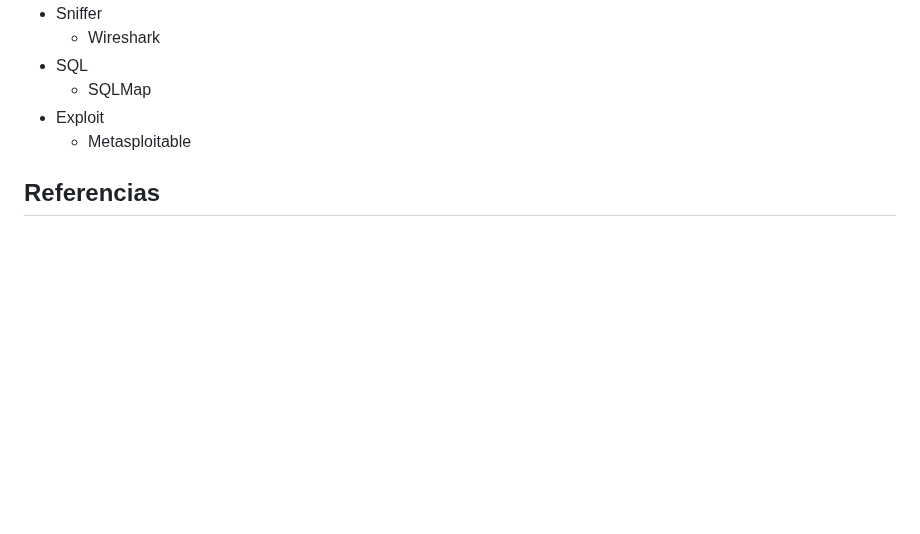
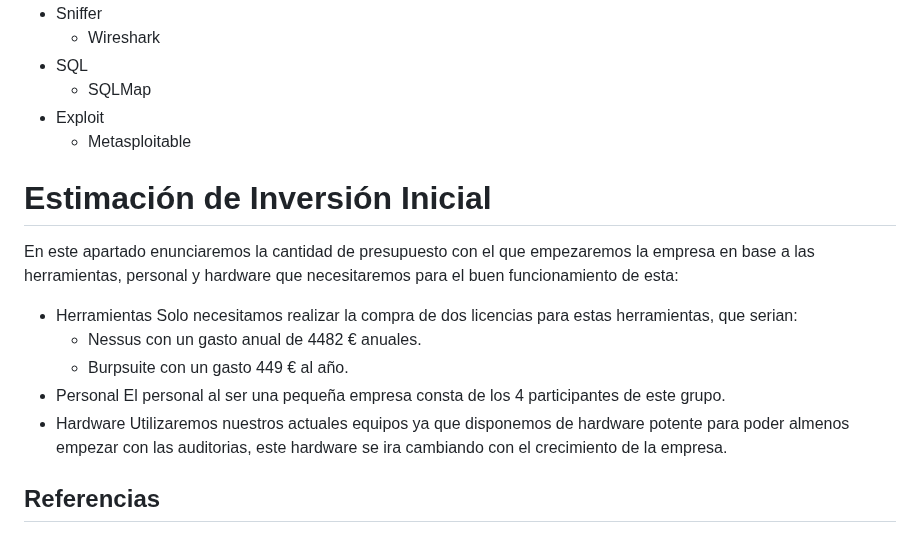
Before and after one commit to IES-Rafael-Alberti/23-24-G1-Ciberseguridad, a Markdown page: Hacking Ético/Proyecto HE02_a/Proyecto HE02_b.md, the part around the change. GitHub-like rendering; blank space fills up the shorter version.

```diff
--- a/Hacking Ético/Proyecto HE02_a/Proyecto HE02_b.md
+++ b/Hacking Ético/Proyecto HE02_a/Proyecto HE02_b.md
@@ -325,6 +325,17 @@ Hemos considerado utilizar estas herramientas ya que son las más adecuada para
 - Exploit
   * Metasploitable
 
+# Estimación de Inversión Inicial
+En este apartado enunciaremos la cantidad de presupuesto con el que empezaremos la empresa en base a las herramientas, personal y hardware que necesitaremos para el buen funcionamiento de esta:
+
+- Herramientas
+  Solo necesitamos realizar la compra de dos licencias para estas herramientas, que serian:
+  * Nessus con un gasto anual de 4482 € anuales.
+  * Burpsuite con un gasto 449 € al año.
+- Personal
+  El personal al ser una pequeña empresa consta de los 4 participantes de este grupo.
+- Hardware
+  Utilizaremos nuestros actuales equipos ya que disponemos de hardware potente para poder almenos empezar con las auditorias, este hardware se ira cambiando con el crecimiento de la empresa.
 ## Referencias <a name="id5"></a>
 [Metodología OSSTMM](https://www.ciberseguridad.eus/ciberpedia/vulnerabilidades/open-source-security-testing-methodology-manual-osstmm)
 [(OWASP)](https://owasp.org/www-project-web-security-testing-guide/)
```
